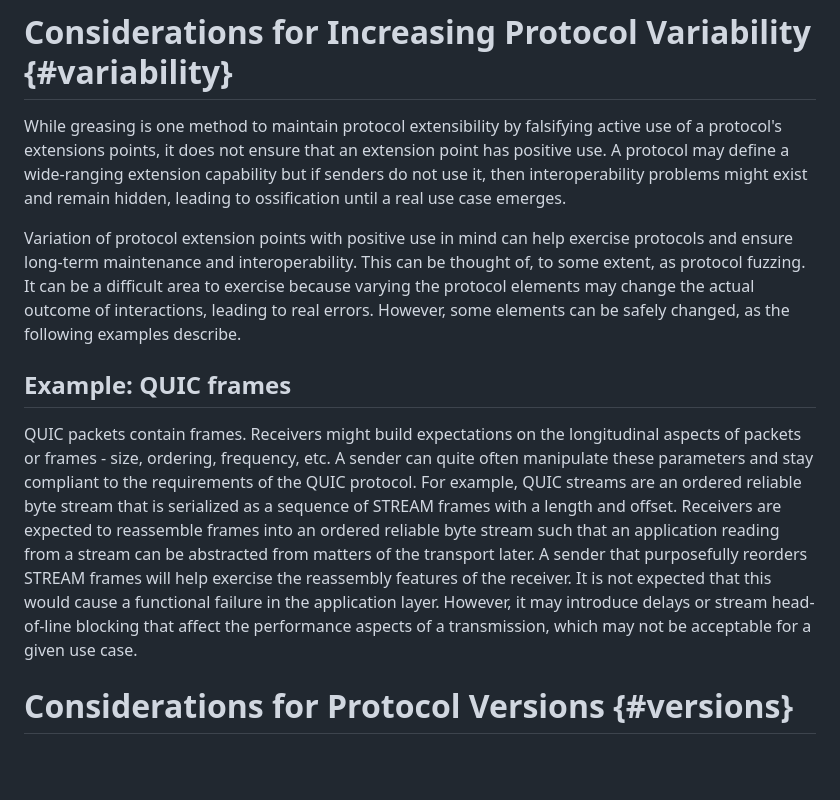
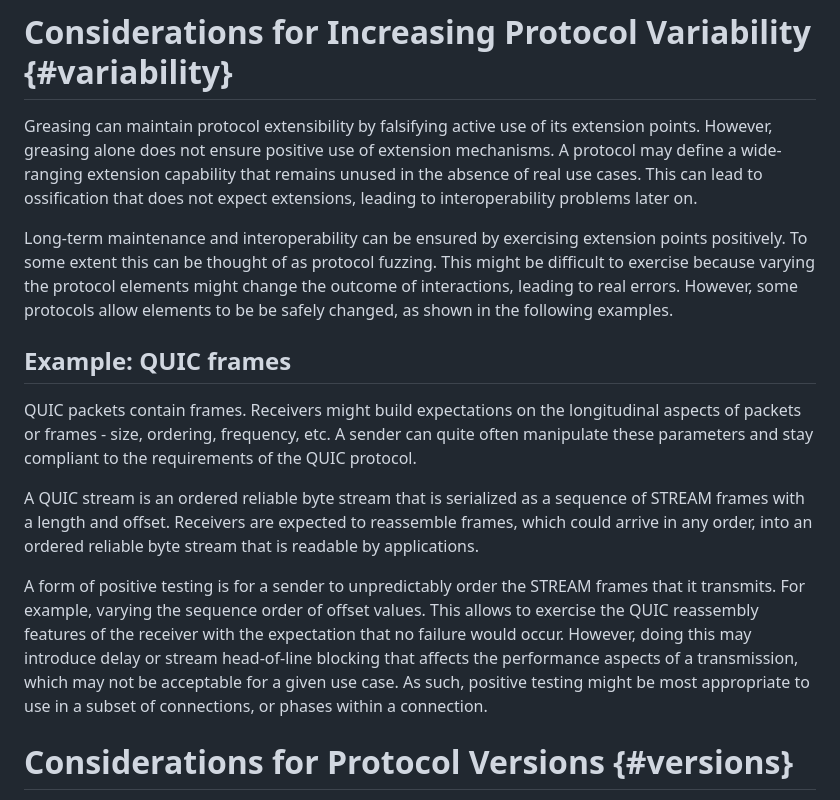
Before and after one commit to intarchboard/draft-protocol-greasing, a Markdown page: draft-edm-protocol-greasing.md, the part around the change. Rendered like a GitHub page; blank space fills up the shorter version.

Commit message:
Editorialize variability considerations (#16)
* Editorialize variability considerations


Co-authored-by: Tommy Pauly <tpauly@apple.com>

```diff
--- a/draft-edm-protocol-greasing.md
+++ b/draft-edm-protocol-greasing.md
@@ -155,34 +155,39 @@ values they send.
 
 # Considerations for Increasing Protocol Variability {#variability}
 
-While greasing is one method to maintain protocol extensibility by falsifying
-active use of a protocol's extensions points, it does not ensure that an
-extension point has positive use. A protocol may define a wide-ranging extension
-capability but if senders do not use it, then interoperability problems might
-exist and remain hidden, leading to ossification until a real use case emerges.
+Greasing can maintain protocol extensibility by falsifying active use of its
+extension points. However, greasing alone does not ensure positive use of extension mechanisms. A protocol may
+define a wide-ranging extension capability that remains unused in the absence of
+real use cases. This can lead to ossification that does not expect extensions,
+leading to interoperability problems later on.
 
-Variation of protocol extension points with positive use in mind can help
-exercise protocols and ensure long-term maintenance and interoperability. This
-can be thought of, to some extent, as protocol fuzzing. It can be a difficult
-area to exercise because varying the protocol elements may change the actual
-outcome of interactions, leading to real errors. However, some elements can be
-safely changed, as the following examples describe.
+Long-term maintenance and interoperability can be ensured by exercising
+extension points positively. To some extent this can be thought of as protocol
+fuzzing. This might be difficult to exercise because varying the protocol
+elements might change the outcome of interactions, leading to real errors.
+However, some protocols allow elements to be be safely changed, as shown in the
+following examples.
 
 ## Example: QUIC frames
 
 QUIC packets contain frames. Receivers might build expectations on the
 longitudinal aspects of packets or frames - size, ordering, frequency, etc. A
 sender can quite often manipulate these parameters and stay compliant to the
-requirements of the QUIC protocol. For example, QUIC streams are an ordered
-reliable byte stream that is serialized as a sequence of STREAM frames with a
-length and offset. Receivers are expected to reassemble frames into an ordered
-reliable byte stream such that an application reading from a stream can be
-abstracted from matters of the transport later. A sender that purposefully
-reorders STREAM frames will help exercise the reassembly features of the
-receiver. It is not expected that this would cause a functional failure in the
-application layer. However, it may introduce delays or stream head-of-line
-blocking that affect the performance aspects of a transmission, which may not be
-acceptable for a given use case.
+requirements of the QUIC protocol.
+
+A QUIC stream is an ordered reliable byte stream that is serialized as a
+sequence of STREAM frames with a length and offset. Receivers are expected to
+reassemble frames, which could arrive in any order, into an ordered reliable
+byte stream that is readable by applications.
+
+A form of positive testing is for a sender to unpredictably order the STREAM
+frames that it transmits. For example, varying the sequence order of offset
+values. This allows to exercise the QUIC reassembly features of the receiver
+with the expectation that no failure would occur. However, doing this may
+introduce delay or stream head-of-line blocking that affects the performance
+aspects of a transmission, which may not be acceptable for a given use case. As
+such, positive testing might be most appropriate to use in a subset of
+connections, or phases within a connection.
 
 # Considerations for Protocol Versions {#versions}
 
```
